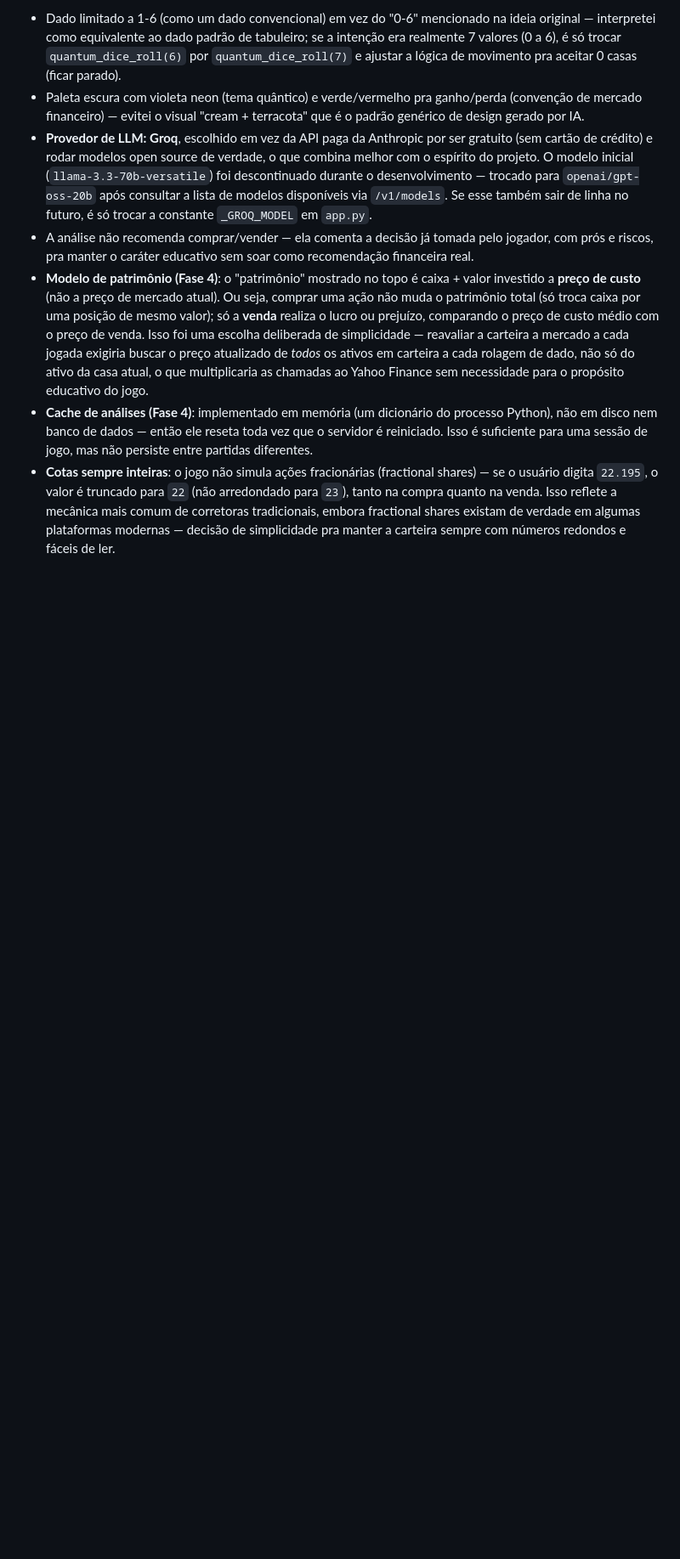
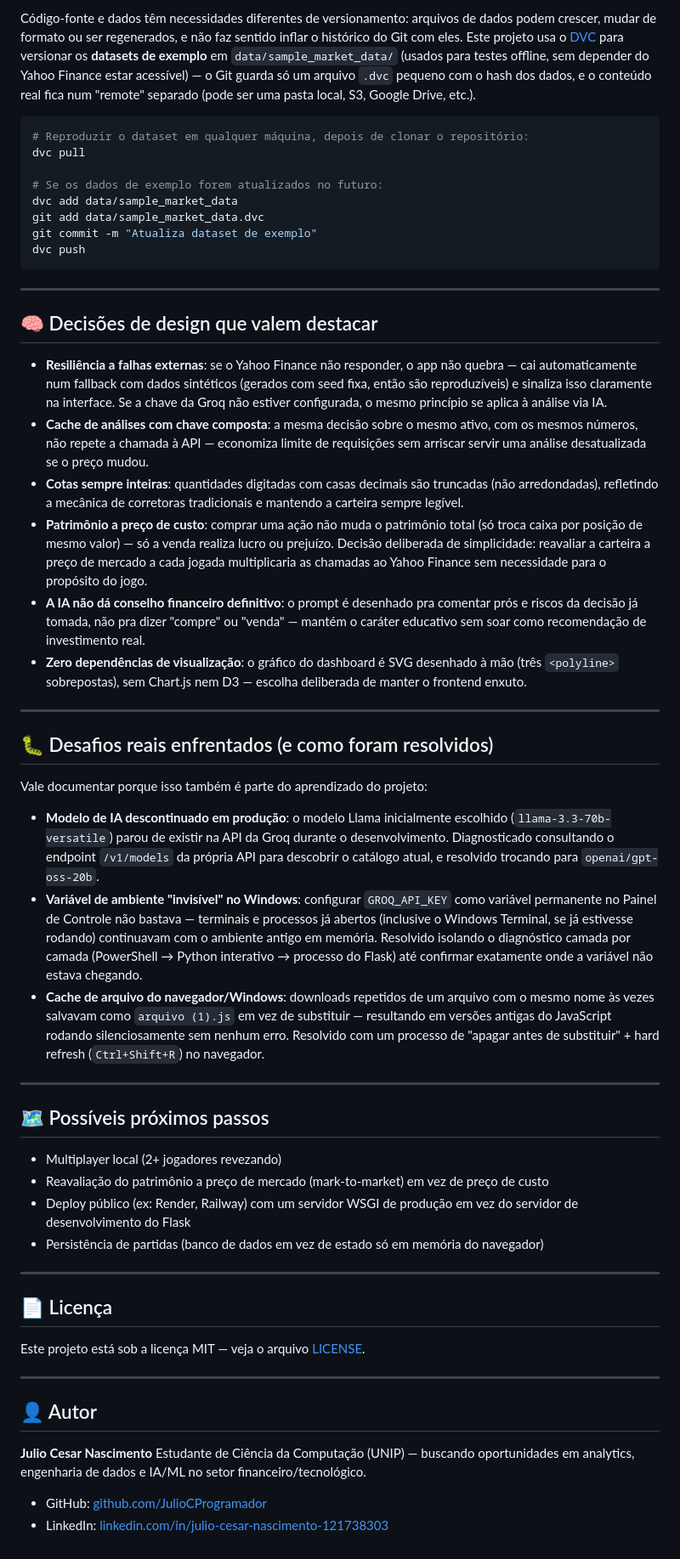
Before and after one commit to JulioCProgramador/Monopoly_Quantico, a Markdown page: README.md, the part around one of its changes. Shown at 85% size. Rendered like a GitHub page; blank space fills up the shorter version.

````diff
--- a/README.md
+++ b/README.md
@@ -70,8 +134,59 @@ monopoly_quantico/
 
-- Dado limitado a 1-6 (como um dado convencional) em vez do "0-6" mencionado na ideia original — interpretei como equivalente ao dado padrão de tabuleiro; se a intenção era realmente 7 valores (0 a 6), é só trocar `quantum_dice_roll(6)` por `quantum_dice_roll(7)` e ajustar a lógica de movimento pra aceitar 0 casas (ficar parado).
-- Paleta escura com violeta neon (tema quântico) e verde/vermelho pra ganho/perda (convenção de mercado financeiro) — evitei o visual "cream + terracota" que é o padrão genérico de design gerado por IA.
-- **Provedor de LLM: Groq**, escolhido em vez da API paga da Anthropic por ser gratuito (sem cartão de crédito) e rodar modelos open source de verdade, o que combina melhor com o espírito do projeto. O modelo inicial (`llama-3.3-70b-versatile`) foi descontinuado durante o desenvolvimento — trocado para `openai/gpt-oss-20b` após consultar a lista de modelos disponíveis via `/v1/models`. Se esse também sair de linha no futuro, é só trocar a constante `_GROQ_MODEL` em `app.py`.
-- A análise não recomenda comprar/vender — ela comenta a decisão já tomada pelo jogador, com prós e riscos, pra manter o caráter educativo sem soar como recomendação financeira real.
-- **Modelo de patrimônio (Fase 4)**: o "patrimônio" mostrado no topo é caixa + valor investido a **preço de custo** (não a preço de mercado atual). Ou seja, comprar uma ação não muda o patrimônio total (só troca caixa por uma posição de mesmo valor); só a **venda** realiza o lucro ou prejuízo, comparando o preço de custo médio com o preço de venda. Isso foi uma escolha deliberada de simplicidade — reavaliar a carteira a mercado a cada jogada exigiria buscar o preço atualizado de *todos* os ativos em carteira a cada rolagem de dado, não só do ativo da casa atual, o que multiplicaria as chamadas ao Yahoo Finance sem necessidade para o propósito educativo do jogo.
-- **Cache de análises (Fase 4)**: implementado em memória (um dicionário do processo Python), não em disco nem banco de dados — então ele reseta toda vez que o servidor é reiniciado. Isso é suficiente para uma sessão de jogo, mas não persiste entre partidas diferentes.
-- **Cotas sempre inteiras**: o jogo não simula ações fracionárias (fractional shares) — se o usuário digita `22.195`, o valor é truncado para `22` (não arredondado para `23`), tanto na compra quanto na venda. Isso reflete a mecânica mais comum de corretoras tradicionais, embora fractional shares existam de verdade em algumas plataformas modernas — decisão de simplicidade pra manter a carteira sempre com números redondos e fáceis de ler.
+Código-fonte e dados têm necessidades diferentes de versionamento: arquivos de dados podem crescer, mudar de formato ou ser regenerados, e não faz sentido inflar o histórico do Git com eles. Este projeto usa o [DVC](https://dvc.org/) para versionar os **datasets de exemplo** em `data/sample_market_data/` (usados para testes offline, sem depender do Yahoo Finance estar acessível) — o Git guarda só um arquivo `.dvc` pequeno com o hash dos dados, e o conteúdo real fica num "remote" separado (pode ser uma pasta local, S3, Google Drive, etc.).
+
+```bash
+# Reproduzir o dataset em qualquer máquina, depois de clonar o repositório:
+dvc pull
+
+# Se os dados de exemplo forem atualizados no futuro:
+dvc add data/sample_market_data
+git add data/sample_market_data.dvc
+git commit -m "Atualiza dataset de exemplo"
+dvc push
+```
+
+---
+
+## 🧠 Decisões de design que valem destacar
+
+- **Resiliência a falhas externas**: se o Yahoo Finance não responder, o app não quebra — cai automaticamente num fallback com dados sintéticos (gerados com seed fixa, então são reproduzíveis) e sinaliza isso claramente na interface. Se a chave da Groq não estiver configurada, o mesmo princípio se aplica à análise via IA.
+- **Cache de análises com chave composta**: a mesma decisão sobre o mesmo ativo, com os mesmos números, não repete a chamada à API — economiza limite de requisições sem arriscar servir uma análise desatualizada se o preço mudou.
+- **Cotas sempre inteiras**: quantidades digitadas com casas decimais são truncadas (não arredondadas), refletindo a mecânica de corretoras tradicionais e mantendo a carteira sempre legível.
+- **Patrimônio a preço de custo**: comprar uma ação não muda o patrimônio total (só troca caixa por posição de mesmo valor) — só a venda realiza lucro ou prejuízo. Decisão deliberada de simplicidade: reavaliar a carteira a preço de mercado a cada jogada multiplicaria as chamadas ao Yahoo Finance sem necessidade para o propósito do jogo.
+- **A IA não dá conselho financeiro definitivo**: o prompt é desenhado pra comentar prós e riscos da decisão já tomada, não pra dizer "compre" ou "venda" — mantém o caráter educativo sem soar como recomendação de investimento real.
+- **Zero dependências de visualização**: o gráfico do dashboard é SVG desenhado à mão (três `<polyline>` sobrepostas), sem Chart.js nem D3 — escolha deliberada de manter o frontend enxuto.
+
+---
+
+## 🐛 Desafios reais enfrentados (e como foram resolvidos)
+
+Vale documentar porque isso também é parte do aprendizado do projeto:
+
+- **Modelo de IA descontinuado em produção**: o modelo Llama inicialmente escolhido (`llama-3.3-70b-versatile`) parou de existir na API da Groq durante o desenvolvimento. Diagnosticado consultando o endpoint `/v1/models` da própria API para descobrir o catálogo atual, e resolvido trocando para `openai/gpt-oss-20b`.
+- **Variável de ambiente "invisível" no Windows**: configurar `GROQ_API_KEY` como variável permanente no Painel de Controle não bastava — terminais e processos já abertos (inclusive o Windows Terminal, se já estivesse rodando) continuavam com o ambiente antigo em memória. Resolvido isolando o diagnóstico camada por camada (PowerShell → Python interativo → processo do Flask) até confirmar exatamente onde a variável não estava chegando.
+- **Cache de arquivo do navegador/Windows**: downloads repetidos de um arquivo com o mesmo nome às vezes salvavam como `arquivo (1).js` em vez de substituir — resultando em versões antigas do JavaScript rodando silenciosamente sem nenhum erro. Resolvido com um processo de "apagar antes de substituir" + hard refresh (`Ctrl+Shift+R`) no navegador.
+
+---
+
+## 🗺️ Possíveis próximos passos
+
+- Multiplayer local (2+ jogadores revezando)
+- Reavaliação do patrimônio a preço de mercado (mark-to-market) em vez de preço de custo
+- Deploy público (ex: Render, Railway) com um servidor WSGI de produção em vez do servidor de desenvolvimento do Flask
+- Persistência de partidas (banco de dados em vez de estado só em memória do navegador)
+
+---
+
+## 📄 Licença
+
+Este projeto está sob a licença MIT — veja o arquivo [LICENSE](./LICENSE).
+
+---
+
+## 👤 Autor
+
+**Julio Cesar Nascimento**
+Estudante de Ciência da Computação (UNIP) — buscando oportunidades em analytics, engenharia de dados e IA/ML no setor financeiro/tecnológico.
+
+- GitHub: [github.com/JulioCProgramador](https://github.com/JulioCProgramador)
+- LinkedIn: [linkedin.com/in/julio-cesar-nascimento-121738303](https://linkedin.com/in/julio-cesar-nascimento-121738303)
````
Also changed, not shown: other parts of README.md (+112 -48 lines).
